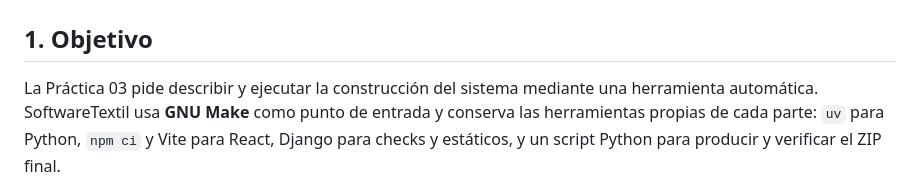
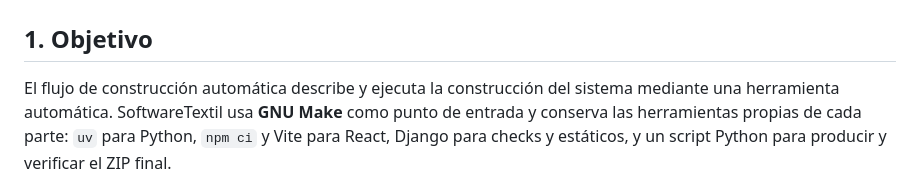
Before and after one commit to javierRock/SoftwareTextil, a Markdown page: tutorial.md, the part around the change. GitHub-like rendering.

Commit message:
docs: usar nombres de producto en construccion

```diff
--- a/tutorial.md
+++ b/tutorial.md
@@ -2,7 +2,7 @@
 
 ## 1. Objetivo
 
-La Práctica 03 pide describir y ejecutar la construcción del sistema mediante
+El flujo de construcción automática describe y ejecuta la construcción del sistema mediante
 una herramienta automática. SoftwareTextil usa **GNU Make** como punto de
 entrada y conserva las herramientas propias de cada parte: `uv` para Python,
 `npm ci` y Vite para React, Django para checks y estáticos, y un script Python
```
Also changed, not shown: docs/build-automation/README.md (renamed from docs/practica-03/README.md), docs/build-automation/evidencias.md (renamed from docs/practica-03/evidencias.md).
